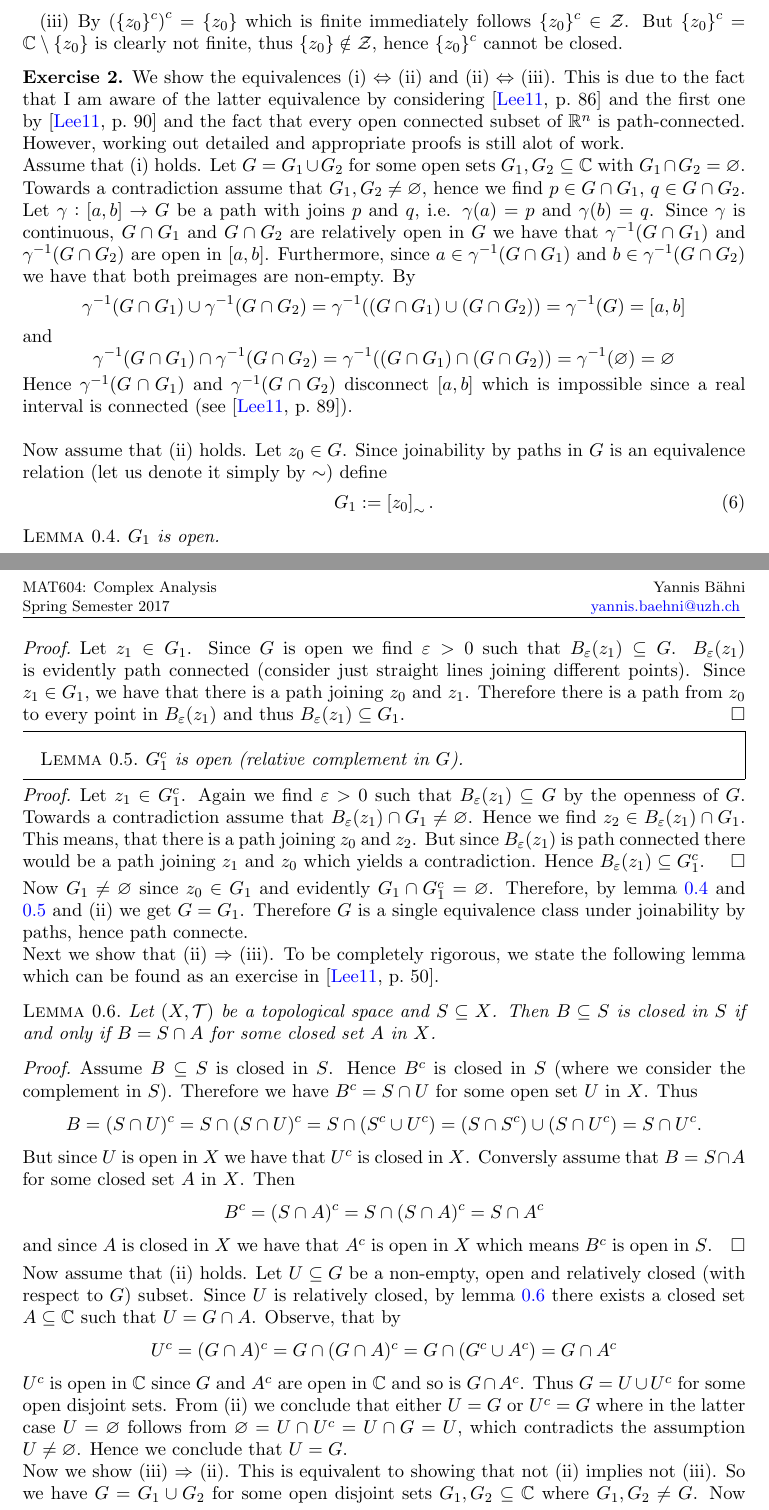
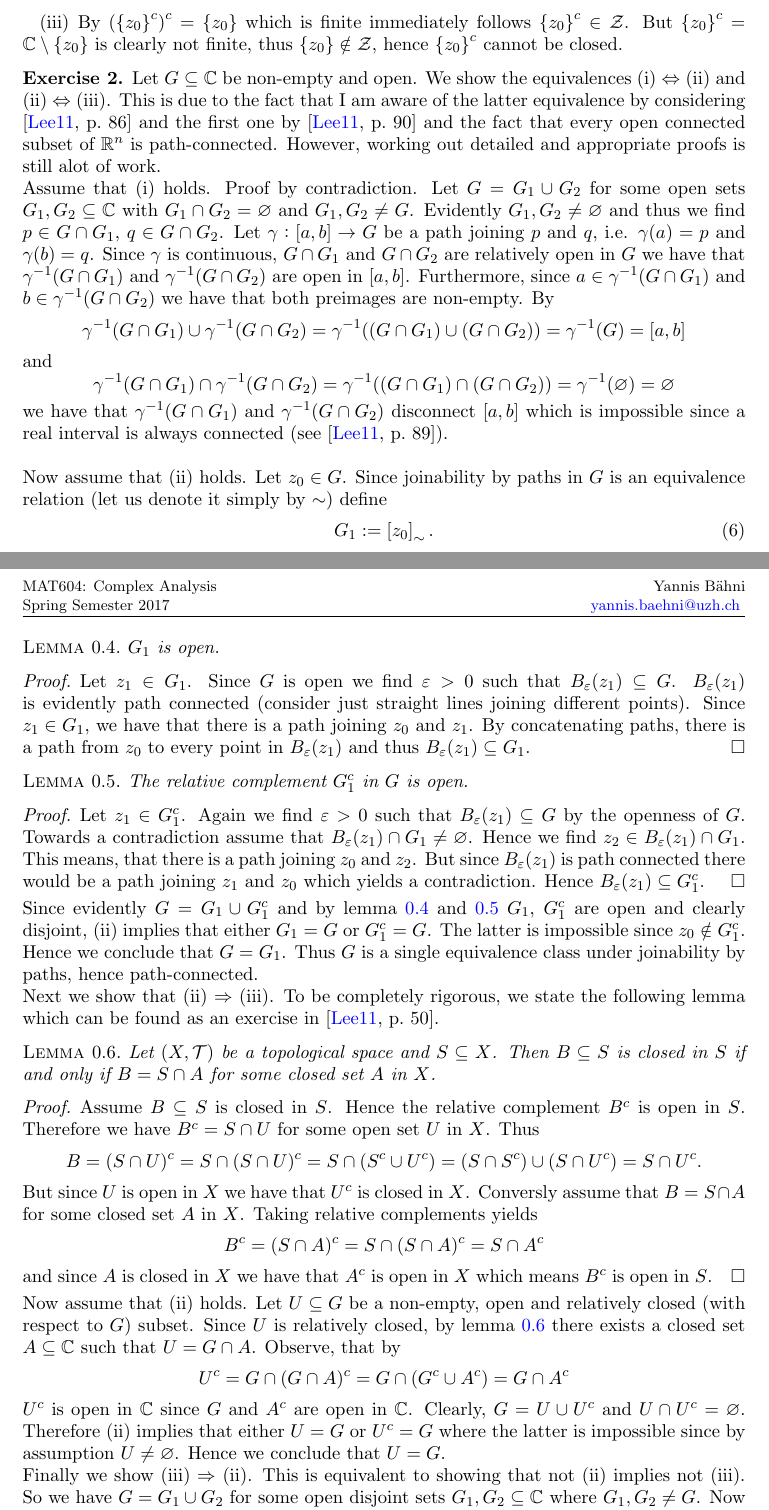
Before and after one commit to TheGeekGreek/MAT604_complex_analysis, a LaTeX paper (sheet_2/sol_2.tex): two parts of pages 2 and 3 of 5, joined at a grey line, cut so that both start at the same text. Compiled offline with pdfLaTeX.

Commit message:
second exercise reviewed

```diff
--- a/sheet_2/sol_2.tex
+++ b/sheet_2/sol_2.tex
@@ -79,8 +79,8 @@
 	\item By $\del[0]{\cbr[0]{z_0}^c}^c = \cbr[0]{z_0}$ which is finite immediately follows $\cbr[0]{z_0}^c \in \mathcal{Z}$. But $\cbr[0]{z_0}^c = \mathbb{C} \setminus \cbr[0]{z_0}$ is clearly not finite, thus $\cbr[0]{z_0} \notin \mathcal{Z}$, hence $\cbr[0]{z_0}^c$ cannot be closed.
 	\end{enumerate}
 
-\item We show the equivalences (i) $\Leftrightarrow$ (ii) and (ii) $\Leftrightarrow$ (iii). This is due to the fact that I am aware of the latter equivalence by considering \cite[86]{lee:topological_manifolds:2011} and the first one by \cite[90]{lee:topological_manifolds:2011} and the fact that every open connected subset of $\mathbb{R}^n$ is path-connected. However, working out detailed and appropriate proofs is still alot of work.\\
-	Assume that (i) holds. Let $G = G_1 \cup G_2$ for some open sets $G_1,G_2 \subseteq \mathbb{C}$ with $G_1 \cap G_2 = \varnothing$. Towards a contradiction assume that $G_1,G_2 \neq \varnothing$, hence we find $p \in G \cap G_1$, $q \in G \cap G_2$. Let $\gamma: \intcc{a,b} \to G$ be a path with joins $p$ and $q$, i.e. $\gamma(a) = p$ and $\gamma(b) = q$. Since $\gamma$ is continuous, $G \cap G_1$ and $G \cap G_2$ are relatively open in $G$ we have that $\gamma^{-1}(G \cap G_1)$ and $\gamma^{-1}(G \cap G_2)$ are open in $\intcc{a,b}$. Furthermore, since $a \in \gamma^{-1}(G \cap G_1)$ and $b \in \gamma^{-1}(G \cap G_2)$ we have that both preimages are non-empty. By
+\item Let $G \subseteq \mathbb{C}$ be non-empty and open. We show the equivalences (i) $\Leftrightarrow$ (ii) and (ii) $\Leftrightarrow$ (iii). This is due to the fact that I am aware of the latter equivalence by considering \cite[86]{lee:topological_manifolds:2011} and the first one by \cite[90]{lee:topological_manifolds:2011} and the fact that every open connected subset of $\mathbb{R}^n$ is path-connected. However, working out detailed and appropriate proofs is still alot of work.\\
+	Assume that (i) holds. Proof by contradiction. Let $G = G_1 \cup G_2$ for some open sets $G_1,G_2 \subseteq \mathbb{C}$ with $G_1 \cap G_2 = \varnothing$ and $G_1,G_2 \neq G$. Evidently $G_1,G_2 \neq \varnothing$ and thus we find $p \in G \cap G_1$, $q \in G \cap G_2$. Let $\gamma: \intcc{a,b} \to G$ be a path joining $p$ and $q$, i.e. $\gamma(a) = p$ and $\gamma(b) = q$. Since $\gamma$ is continuous, $G \cap G_1$ and $G \cap G_2$ are relatively open in $G$ we have that $\gamma^{-1}(G \cap G_1)$ and $\gamma^{-1}(G \cap G_2)$ are open in $\intcc{a,b}$. Furthermore, since $a \in \gamma^{-1}(G \cap G_1)$ and $b \in \gamma^{-1}(G \cap G_2)$ we have that both preimages are non-empty. By
 	\begin{equation*}
 		\gamma^{-1}(G \cap G_1) \cup \gamma^{-1}(G \cap G_2) = \gamma^{-1}((G \cap G_1) \cup (G \cap G_2)) = \gamma^{-1}(G) = \intcc{a,b}
 	\end{equation*}
@@ -90,7 +90,7 @@
 		\gamma^{-1}(G \cap G_1) \cap \gamma^{-1}(G \cap G_2) = \gamma^{-1}((G \cap G_1) \cap (G \cap G_2)) = \gamma^{-1}(\varnothing) = \varnothing
 	\end{equation*}
 
-	Hence $\gamma^{-1}(G \cap G_1)$ and $\gamma^{-1}(G \cap G_2)$ disconnect $\intcc{a,b}$ which is impossible since a real interval is connected (see \cite[89]{lee:topological_manifolds:2011}).\\
+	\noindent we have that $\gamma^{-1}(G \cap G_1)$ and $\gamma^{-1}(G \cap G_2)$ disconnect $\intcc{a,b}$ which is impossible since a real interval is always connected (see \cite[89]{lee:topological_manifolds:2011}).\\
 
 	Now assume that (ii) holds. Let $z_0 \in G$. Since joinability by paths in $G$ is an equivalence relation (let us denote it simply by $\sim$) define
 	\begin{equation}
@@ -102,21 +102,19 @@
 		\end{lemma}
 
 	\begin{proof}
-		Let $z_1 \in G_1$. Since $G$ is open we find $\varepsilon > 0$ such that $B_\varepsilon(z_1) \subseteq G$. $B_\varepsilon(z_1)$ is evidently path connected (consider just straight lines joining different points). Since $z_1 \in G_1$, we have that there is a path joining $z_0$ and $z_1$. Therefore there is a path from $z_0$ to every point in $B_\varepsilon(z_1)$ and thus $B_\varepsilon(z_1) \subseteq G_1$.
+		Let $z_1 \in G_1$. Since $G$ is open we find $\varepsilon > 0$ such that $B_\varepsilon(z_1) \subseteq G$. $B_\varepsilon(z_1)$ is evidently path connected (consider just straight lines joining different points). Since $z_1 \in G_1$, we have that there is a path joining $z_0$ and $z_1$. By concatenating paths, there is a path from $z_0$ to every point in $B_\varepsilon(z_1)$ and thus $B_\varepsilon(z_1) \subseteq G_1$.
 	\end{proof}
 
-	\begin{mdframed}
 		\begin{lemma}
-			$G_1^c$ is open (relative complement in $G$).
+			The relative complement $G_1^c$ in $G$ is open.
 			\label{lem:G_1^c}
 		\end{lemma}
-	\end{mdframed}
 
 	\begin{proof}
 	Let $z_1 \in G_1^c$. Again we find $\varepsilon > 0$ such that $B_\varepsilon(z_1) \subseteq G$ by the openness of $G$. Towards a contradiction assume that $B_\varepsilon(z_1) \cap G_1 \neq \varnothing$. Hence we find $z_2 \in B_\varepsilon(z_1) \cap G_1$. This means, that there is a path joining $z_0$ and $z_2$. But since $B_\varepsilon(z_1)$ is path connected there would be a path joining $z_1$ and $z_0$ which yields a contradiction. Hence $B_\varepsilon(z_1) \subseteq G_1^c$.
 \end{proof}
 
-Now $G_1 \neq \varnothing$ since $z_0 \in G_1$ and evidently $G_1 \cap G_1^c = \varnothing$. Therefore, by lemma \ref{lem:G_1} and \ref{lem:G_1^c} and (ii) we get $G = G_1$. Therefore $G$ is a single equivalence class under joinability by paths, hence path connecte.\\
+Since evidently $G = G_1 \cup G_1^c$ and by lemma \ref{lem:G_1} and \ref{lem:G_1^c} $G_1$, $G_1^c$ are open and clearly disjoint, (ii) implies that either $G_1 = G$ or $G_1^c = G$. The latter is impossible since $z_0 \notin G_1^c$. Hence we conclude that $G = G_1$. Thus $G$ is a single equivalence class under joinability by paths, hence path-connected.\\
 	Next we show that (ii) $\Rightarrow$ (iii). To be completely rigorous, we state the following lemma which can be found as an exercise in \cite[50]{lee:topological_manifolds:2011}.
 	\begin{lemma}
 		Let $(X,\mathcal{T})$ be a topological space and $S \subseteq X$. Then $B \subseteq S$ is closed in $S$ if and only if $B = S \cap A$ for some closed set $A$ in $X$.
@@ -124,12 +122,12 @@ Now $G_1 \neq \varnothing$ since $z_0 \in G_1$ and evidently $G_1 \cap G_1^c = \
 	\end{lemma}
 
 	\begin{proof}
-		Assume $B \subseteq S$ is closed in $S$. Hence $B^c$ is closed in $S$ (where we consider the complement in $S$). Therefore we have $B^c = S \cap U$ for some open set $U$ in $X$. Thus
+		Assume $B \subseteq S$ is closed in $S$. Hence the relative complement $B^c$ is open in $S$. Therefore we have $B^c = S \cap U$ for some open set $U$ in $X$. Thus
 		\begin{equation*}
 			B = (S \cap U)^c = S \cap (S \cap U)^c = S \cap (S^c \cup U^c) = (S \cap S^c) \cup (S \cap U^c) = S \cap U^c.
 		\end{equation*}
 
-		But since $U$ is open in $X$ we have that $U^c$ is closed in $X$. Conversly assume that $B = S \cap A$ for some closed set $A$ in $X$. Then
+		But since $U$ is open in $X$ we have that $U^c$ is closed in $X$. Conversly assume that $B = S \cap A$ for some closed set $A$ in $X$. Taking relative complements yields
 		\begin{equation*}
 			B^c = (S \cap A)^c = S \cap (S \cap A)^c = S \cap A^c
 		\end{equation*}
@@ -139,11 +137,11 @@ Now $G_1 \neq \varnothing$ since $z_0 \in G_1$ and evidently $G_1 \cap G_1^c = \
 
 	Now assume that (ii) holds. Let $U \subseteq G$ be a non-empty, open and relatively closed (with respect to $G$) subset. Since $U$ is relatively closed, by lemma \ref{lem:subspaceclosed} there exists a closed set $A \subseteq \mathbb{C}$ such that $U = G \cap A$. Observe, that by
 	\begin{equation*}
-		U^c = (G \cap A)^c = G \cap (G \cap A)^c = G \cap (G^c \cup A^c) = G \cap A^c
+		U^c = G \cap (G \cap A)^c = G \cap (G^c \cup A^c) = G \cap A^c
 	\end{equation*}
 
-	\noindent $U^c$ is open in $\mathbb{C}$ since $G$ and $A^c$ are open in $\mathbb{C}$ and so is $G \cap A^c$. Thus $G = U \cup U^c$ for some open disjoint sets. From (ii) we conclude that either $U = G$ or $U^c = G$ where in the latter case $U = \varnothing$ follows from $\varnothing = U \cap U^c = U \cap G = U$, which contradicts the assumption $U \neq \varnothing$. Hence we conclude that $U = G$.\\
-	Now we show (iii) $\Rightarrow$ (ii). This is equivalent to showing that not (ii) implies not (iii). So we have $G = G_1 \cup G_2$ for some open disjoint sets $G_1, G_2 \subseteq \mathbb{C}$ where $G_1,G_2 \neq G$. Now clearly $G_1 \subseteq G$, $G_1 \neq \varnothing$, $G_1$ open and $G_1$ relatively closed in $G$ since
+	\noindent $U^c$ is open in $\mathbb{C}$ since $G$ and $A^c$ are open in $\mathbb{C}$. Clearly, $G = U \cup U^c$ and $U \cap U^c = \varnothing$. Therefore (ii) implies that either $U = G$ or $U^c = G$ where the latter is impossible since by assumption $U \neq \varnothing$. Hence we conclude that $U = G$.\\
+	Finally we show (iii) $\Rightarrow$ (ii). This is equivalent to showing that not (ii) implies not (iii). So we have $G = G_1 \cup G_2$ for some open disjoint sets $G_1, G_2 \subseteq \mathbb{C}$ where $G_1,G_2 \neq G$. Now clearly $\varnothing \subsetneq G_1 \subsetneq G$, $G_1$ is open and $G_1$ is relatively closed in $G$ since
 	\begin{equation*}
 		G \cap G_2^c = (G_1 \cup G_2) \cap G_2^c = G_1 \cap G_2^c = G_1
 	\end{equation*}
```
Also changed, not shown: sheet_2/sol_2.pdf, sheet_2/sol_2.tex (2 more changed lines).
